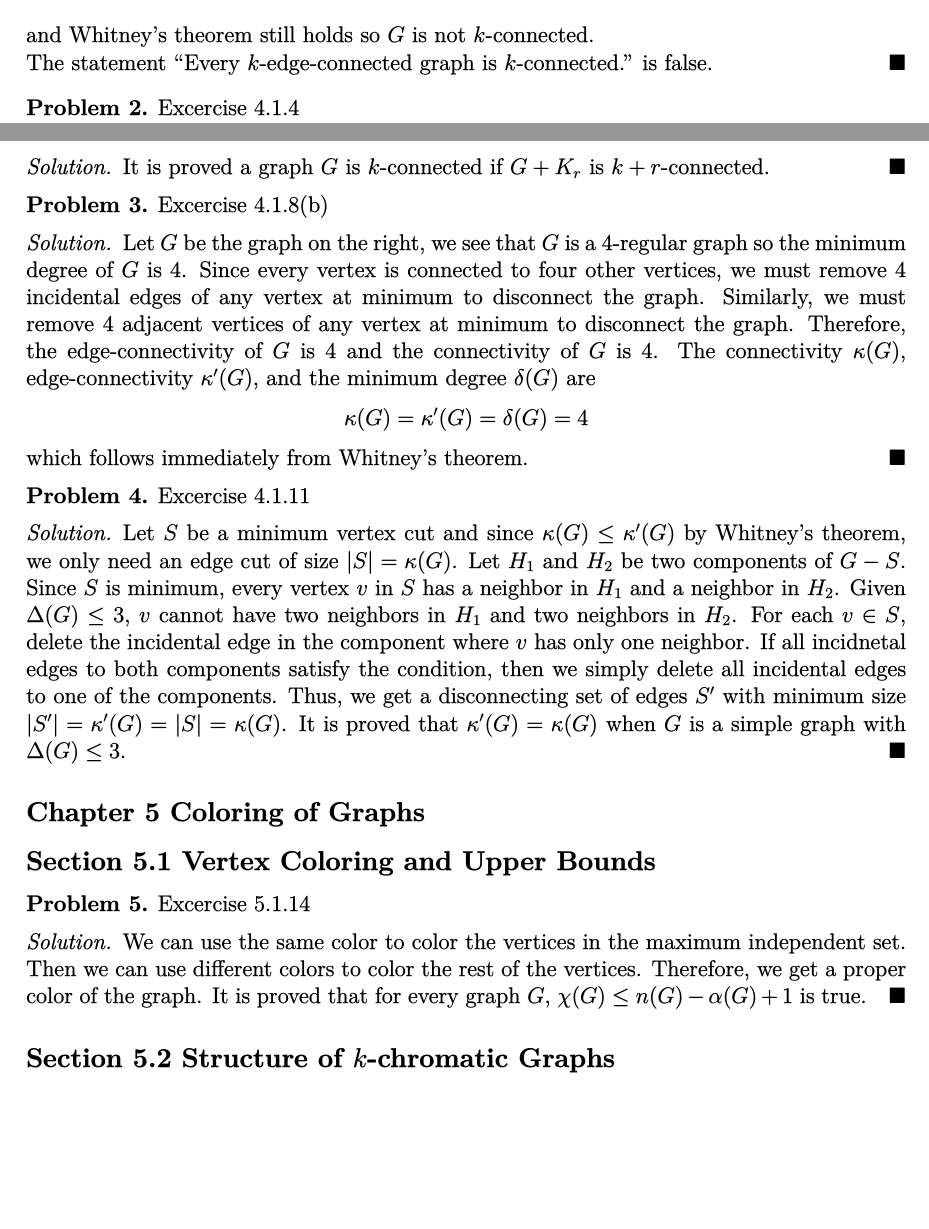
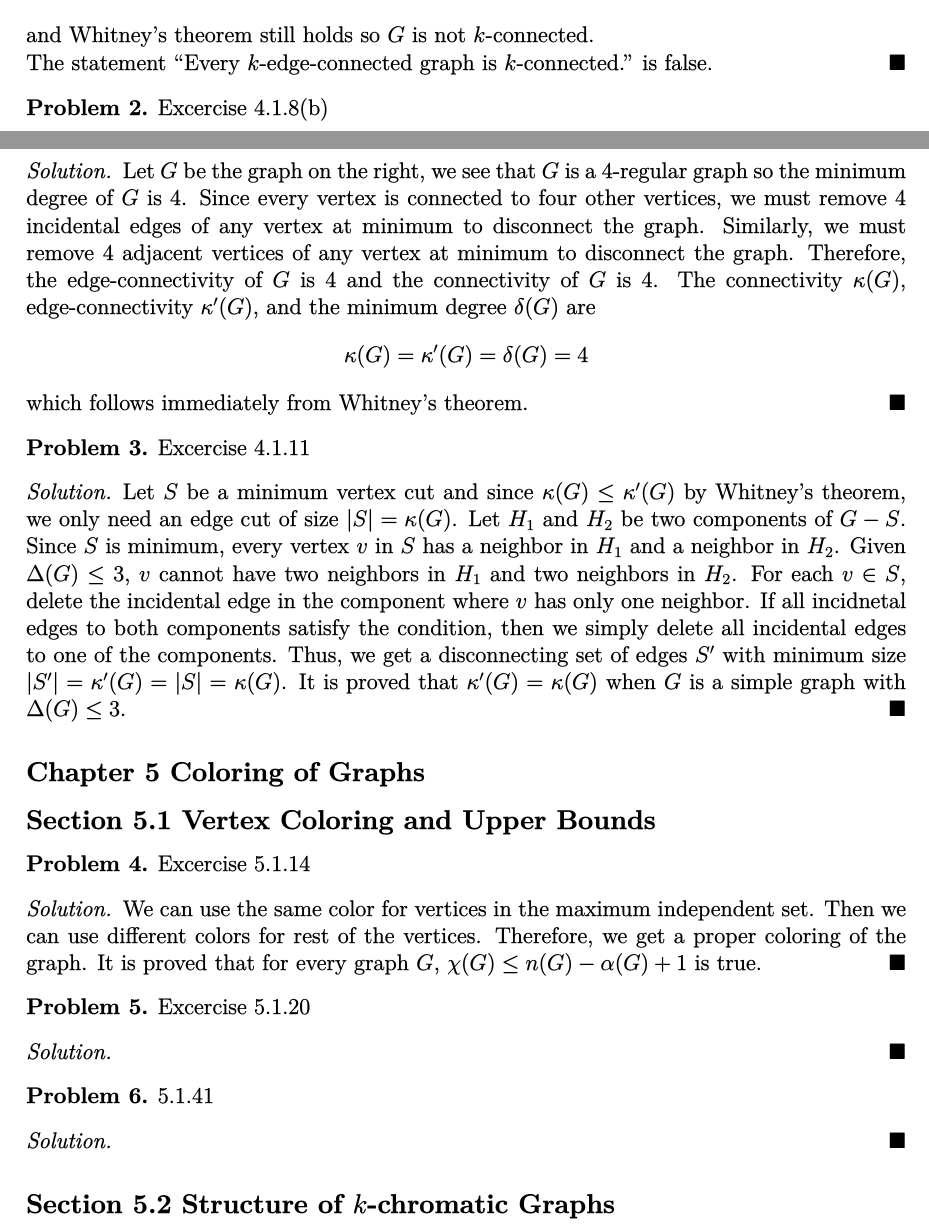
Before and after one commit to yaohui-wu/MTH-4140, a LaTeX problem sheet (homework-4/homework-4.tex): two parts of pages 1 and 2 of 4, joined at a grey line, cut so that both start at the same text, the shorter picture padded with empty space. The pictures show the PDF file homework-4/homework-4.pdf that the author committed with the source.

Commit message:
Update Homework 4

```diff
--- a/homework-4/homework-4.tex
+++ b/homework-4/homework-4.tex
@@ -59,14 +59,6 @@
 \end{solution}
 
 \begin{problem}
-    Excercise 4.1.4
-\end{problem}
-\begin{solution}
-    It is proved a graph \(G\) is \(k\)-connected if \(G+K_r\) is
-    \(k+r\)-connected.
-\end{solution}
-
-\begin{problem}
     Excercise 4.1.8(b)
 \end{problem}
 \begin{solution}
@@ -112,9 +104,11 @@
     Excercise 5.1.14
 \end{problem}
 \begin{solution}
-    We can use the same color to color the vertices in the maximum independent
-    set.
-    Then we can use different colors to color the rest of the vertices.
-    Therefore, we get a proper color of the graph.
+    We can use the same color for vertices in the maximum independent set.
+    Then we can use different colors for rest of the vertices.
+    Therefore, we get a proper coloring of the graph.
     It is proved that for every graph \(G\), \(\chi(G) \leq n(G)-\alpha(G)+1\)
     is true.
+\end{solution}
+
+\begin{problem}
@@ -121,3 +124,5 @@
+\begin{solution}
+
 \end{solution}
 
 \subsection*{Section 5.2 Structure of \(k\)-chromatic Graphs}
```
Also changed, not shown: homework-4/homework-4.pdf, homework-4/homework-4.tex (9 more changed lines).
